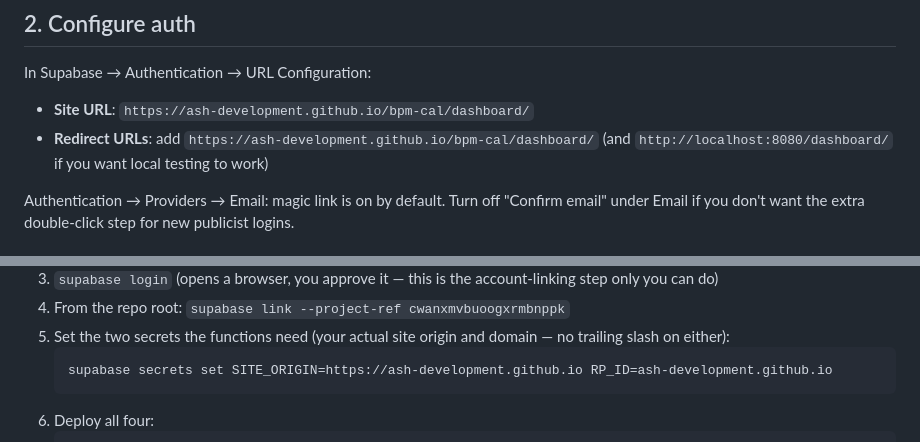
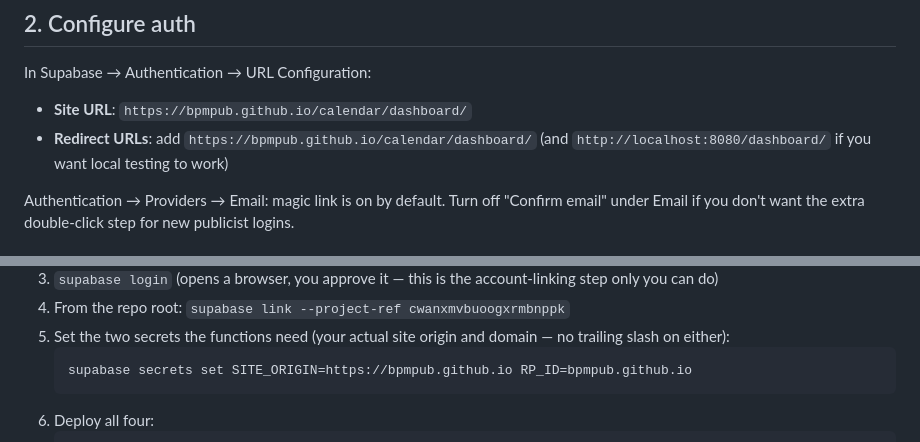
Before and after one commit to bpmpub/calendar, a Markdown page: SETUP.md, 2 parts joined by grey strips. Drawn GitHub-style.

Commit message:
Update SETUP.md URLs for the bpmpub/calendar move

````diff
--- a/SETUP.md
+++ b/SETUP.md
@@ -20,8 +20,8 @@ access I don't have.
 ## 2. Configure auth
 
 In Supabase → Authentication → URL Configuration:
-- **Site URL**: `https://ash-development.github.io/bpm-cal/dashboard/`
-- **Redirect URLs**: add `https://ash-development.github.io/bpm-cal/dashboard/`
+- **Site URL**: `https://bpmpub.github.io/calendar/dashboard/`
+- **Redirect URLs**: add `https://bpmpub.github.io/calendar/dashboard/`
   (and `http://localhost:8080/dashboard/` if you want local testing to work)
 
 Authentication → Providers → Email: magic link is on by default. Turn off
@@ -73,7 +73,7 @@ can't do from here.
 5. Set the two secrets the functions need (your actual site origin and
    domain — no trailing slash on either):
    ```bash
-   supabase secrets set SITE_ORIGIN=https://ash-development.github.io RP_ID=ash-development.github.io
+   supabase secrets set SITE_ORIGIN=https://bpmpub.github.io RP_ID=bpmpub.github.io
    ```
 6. Deploy all four:
    ```bash
````
